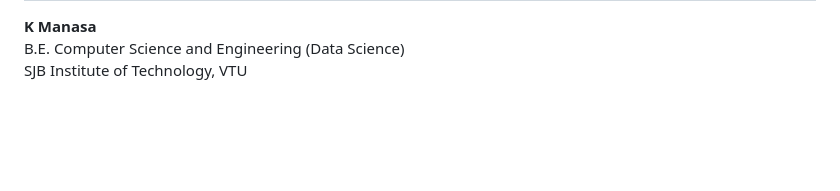
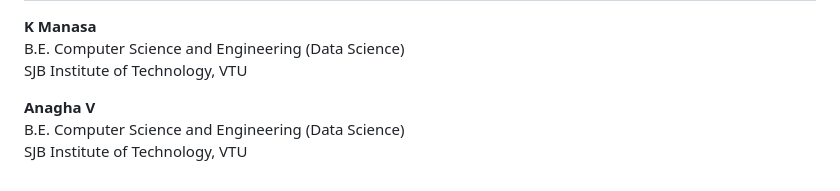
Before and after one commit to manasak-12/-Assistive-vision-project, a Markdown page: README.md, the part around the change. Drawn GitHub-style; blank space fills up the shorter version.

```diff
--- a/README.md
+++ b/README.md
@@ -145,6 +145,12 @@ Different components operate independently while sharing data through controlled
 B.E. Computer Science and Engineering (Data Science)<br>
 SJB Institute of Technology, VTU
 </p>
+<p>
+<strong>Anagha V</strong><br>
+B.E. Computer Science and Engineering (Data Science)<br>
+SJB Institute of Technology, VTU
+</p>
+
 
 </body>
 </html>
```
